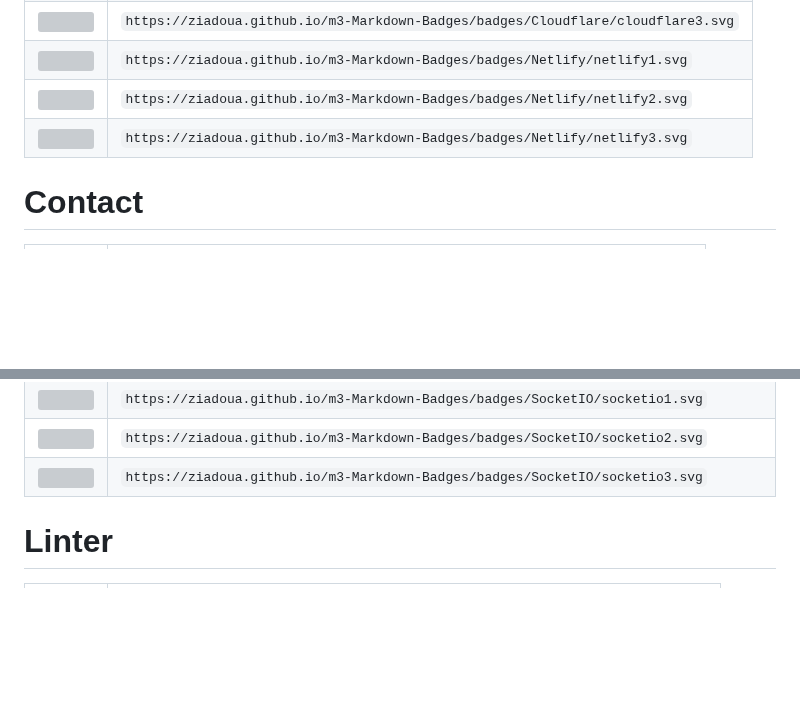
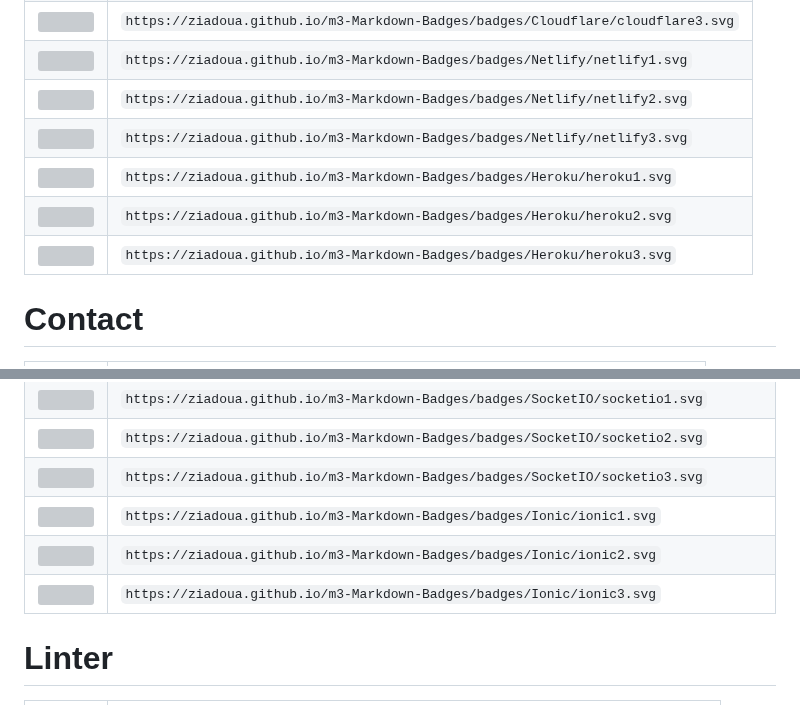
Before and after one commit to ziadOUA/m3-Markdown-Badges, a Markdown page: README.md, 2 parts joined by grey strips. Drawn GitHub-style; blank space fills up the shorter version; grey boxes are pictures that could not be loaded.

Commit message:
Updated the badge list

```diff
--- a/README.md
+++ b/README.md
@@ -81,6 +81,9 @@
 | <img src="https://ziadoua.github.io/m3-Markdown-Badges/badges/Netlify/netlify1.svg">       | `https://ziadoua.github.io/m3-Markdown-Badges/badges/Netlify/netlify1.svg`       |
 | <img src="https://ziadoua.github.io/m3-Markdown-Badges/badges/Netlify/netlify2.svg">       | `https://ziadoua.github.io/m3-Markdown-Badges/badges/Netlify/netlify2.svg`       |
 | <img src="https://ziadoua.github.io/m3-Markdown-Badges/badges/Netlify/netlify3.svg">       | `https://ziadoua.github.io/m3-Markdown-Badges/badges/Netlify/netlify3.svg`       |
+| <img src="https://ziadoua.github.io/m3-Markdown-Badges/badges/Heroku/heroku1.svg"> | `https://ziadoua.github.io/m3-Markdown-Badges/badges/Heroku/heroku1.svg` |
+| <img src="https://ziadoua.github.io/m3-Markdown-Badges/badges/Heroku/heroku2.svg"> | `https://ziadoua.github.io/m3-Markdown-Badges/badges/Heroku/heroku2.svg` |
+| <img src="https://ziadoua.github.io/m3-Markdown-Badges/badges/Heroku/heroku3.svg"> | `https://ziadoua.github.io/m3-Markdown-Badges/badges/Heroku/heroku3.svg` |
 
 # Contact
 
@@ -421,6 +424,9 @@
 | <img src="https://ziadoua.github.io/m3-Markdown-Badges/badges/SocketIO/socketio1.svg"> | `https://ziadoua.github.io/m3-Markdown-Badges/badges/SocketIO/socketio1.svg` |
 | <img src="https://ziadoua.github.io/m3-Markdown-Badges/badges/SocketIO/socketio2.svg"> | `https://ziadoua.github.io/m3-Markdown-Badges/badges/SocketIO/socketio2.svg` |
 | <img src="https://ziadoua.github.io/m3-Markdown-Badges/badges/SocketIO/socketio3.svg"> | `https://ziadoua.github.io/m3-Markdown-Badges/badges/SocketIO/socketio3.svg` |
+| <img src="https://ziadoua.github.io/m3-Markdown-Badges/badges/Ionic/ionic1.svg"> | `https://ziadoua.github.io/m3-Markdown-Badges/badges/Ionic/ionic1.svg` |
+| <img src="https://ziadoua.github.io/m3-Markdown-Badges/badges/Ionic/ionic2.svg"> | `https://ziadoua.github.io/m3-Markdown-Badges/badges/Ionic/ionic2.svg` |
+| <img src="https://ziadoua.github.io/m3-Markdown-Badges/badges/Ionic/ionic3.svg"> | `https://ziadoua.github.io/m3-Markdown-Badges/badges/Ionic/ionic3.svg` |
 
 # Linter
 
```
